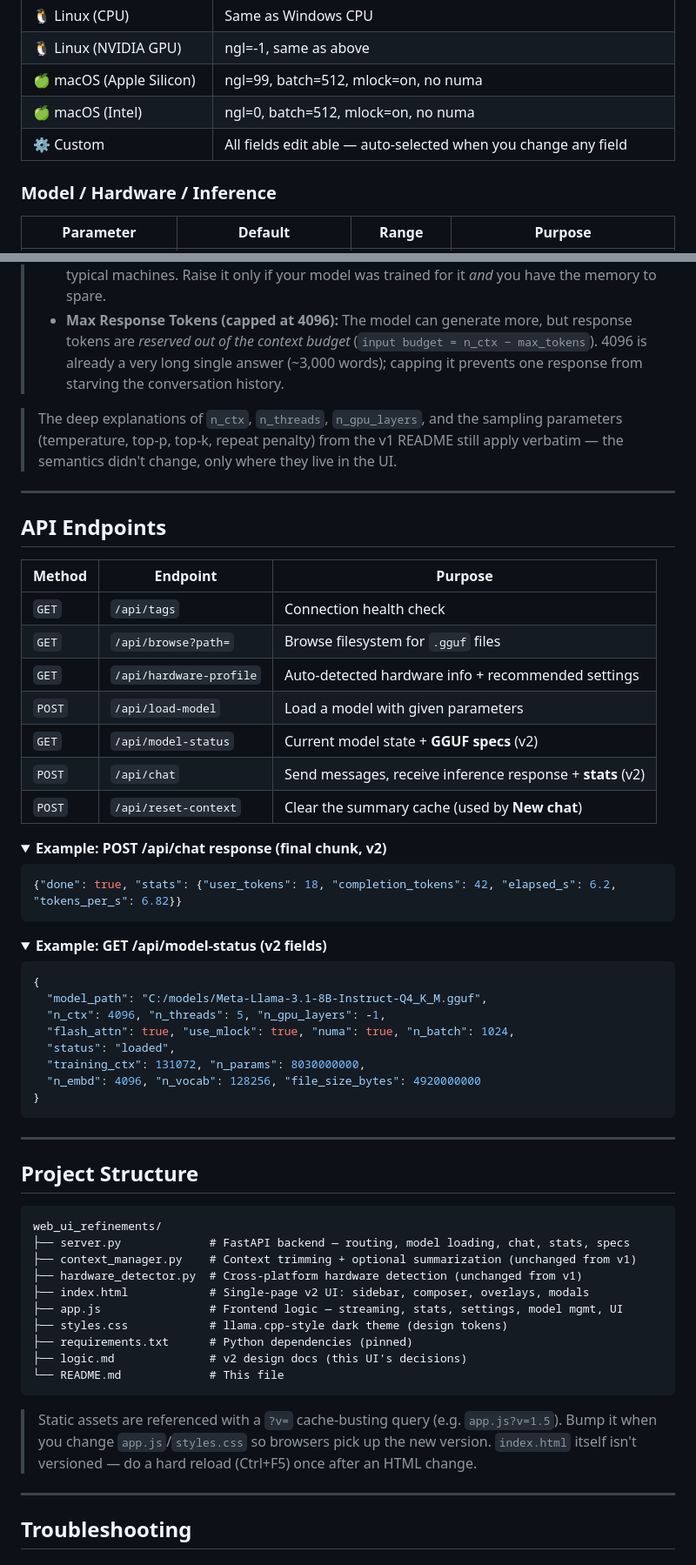
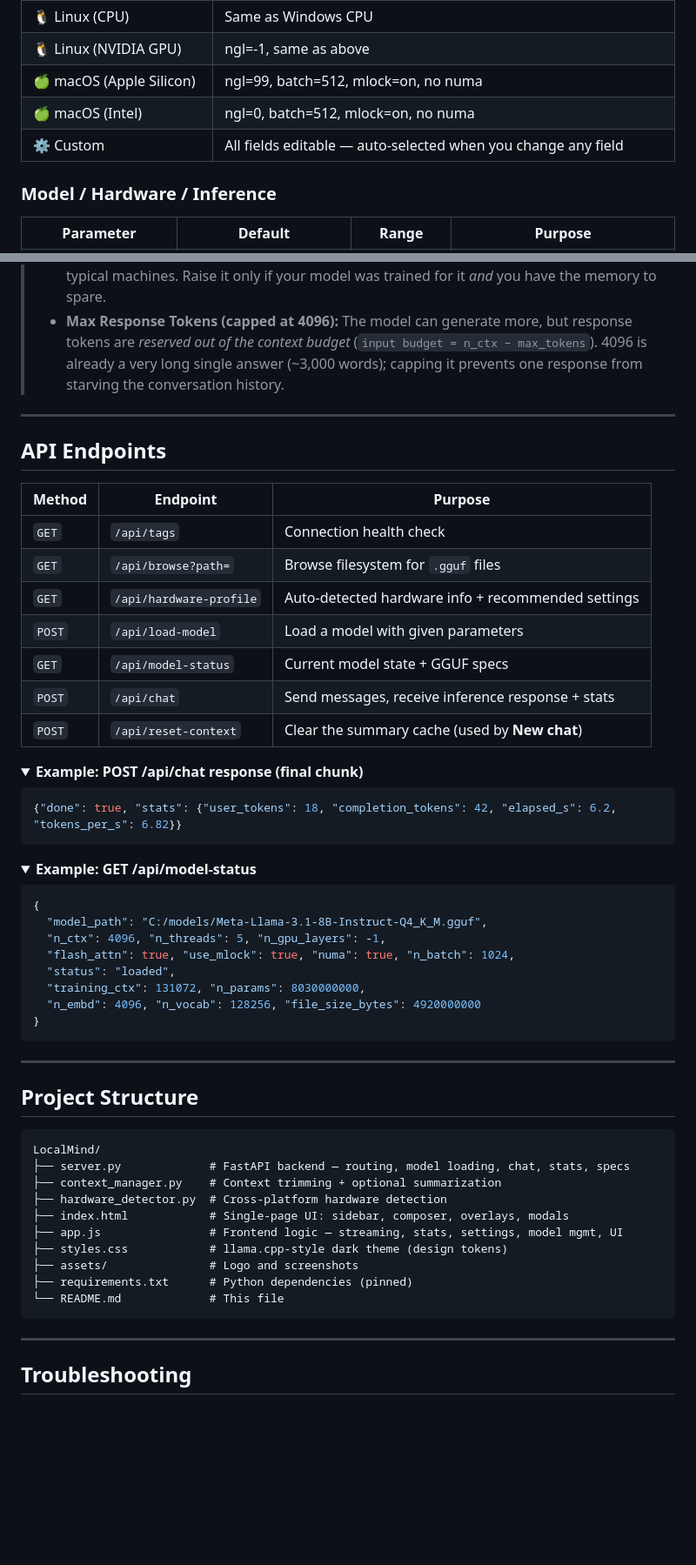
Before and after one commit to Debo0013/LocalMind, a Markdown page: README.md, 2 parts joined by grey strips. Shown at 87% size. GitHub-like rendering; folded sections open; blank space fills up the shorter version.

````diff
--- a/README.md
+++ b/README.md
@@ -219,7 +182,7 @@ All configurable from the **Settings overlay** (General + Sampling tabs). Settin
 | 🐧 Linux (NVIDIA GPU) | ngl=-1, same as above |
 | 🍏 macOS (Apple Silicon) | ngl=99, batch=512, mlock=on, no numa |
 | 🍏 macOS (Intel) | ngl=0, batch=512, mlock=on, no numa |
-| ⚙️ Custom | All fields edit able — auto-selected when you change any field |
+| ⚙️ Custom | All fields editable — auto-selected when you change any field |
 
 ### Model / Hardware / Inference
 
@@ -247,8 +210,6 @@ All configurable from the **Settings overlay** (General + Sampling tabs). Settin
 > - **`n_ctx` (capped at 32768):** Many models are trained for far larger contexts (128k+), so the *model* would accept more. The cap is a safety rail because context memory grows fast — roughly +0.5–1 GB of RAM/VRAM per doubling — and large windows can crash or thrash typical machines. Raise it only if your model was trained for it *and* you have the memory to spare.
 > - **Max Response Tokens (capped at 4096):** The model can generate more, but response tokens are *reserved out of the context budget* (`input budget = n_ctx − max_tokens`). 4096 is already a very long single answer (~3,000 words); capping it prevents one response from starving the conversation history.
 
-> The deep explanations of `n_ctx`, `n_threads`, `n_gpu_layers`, and the sampling parameters (temperature, top-p, top-k, repeat penalty) from the v1 README still apply verbatim — the semantics didn't change, only where they live in the UI.
-
 ---
 
 ## API Endpoints
@@ -259,12 +220,12 @@ All configurable from the **Settings overlay** (General + Sampling tabs). Settin
 | `GET` | `/api/browse?path=` | Browse filesystem for `.gguf` files |
 | `GET` | `/api/hardware-profile` | Auto-detected hardware info + recommended settings |
 | `POST` | `/api/load-model` | Load a model with given parameters |
-| `GET` | `/api/model-status` | Current model state + **GGUF specs** (v2) |
-| `POST` | `/api/chat` | Send messages, receive inference response + **stats** (v2) |
+| `GET` | `/api/model-status` | Current model state + GGUF specs |
+| `POST` | `/api/chat` | Send messages, receive inference response + stats |
 | `POST` | `/api/reset-context` | Clear the summary cache (used by **New chat**) |
 
 <details>
-<summary><strong>Example: POST /api/chat response (final chunk, v2)</strong></summary>
+<summary><strong>Example: POST /api/chat response (final chunk)</strong></summary>
 
 ```json
 {"done": true, "stats": {"user_tokens": 18, "completion_tokens": 42, "elapsed_s": 6.2, "tokens_per_s": 6.82}}
@@ -273,7 +234,7 @@ All configurable from the **Settings overlay** (General + Sampling tabs). Settin
 </details>
 
 <details>
-<summary><strong>Example: GET /api/model-status (v2 fields)</strong></summary>
+<summary><strong>Example: GET /api/model-status</strong></summary>
 
 ```json
 {
@@ -293,19 +254,17 @@ All configurable from the **Settings overlay** (General + Sampling tabs). Settin
 ## Project Structure
 
 ```
-web_ui_refinements/
+LocalMind/
 ├── server.py             # FastAPI backend — routing, model loading, chat, stats, specs
-├── context_manager.py    # Context trimming + optional summarization (unchanged from v1)
-├── hardware_detector.py  # Cross-platform hardware detection (unchanged from v1)
-├── index.html            # Single-page v2 UI: sidebar, composer, overlays, modals
+├── context_manager.py    # Context trimming + optional summarization
+├── hardware_detector.py  # Cross-platform hardware detection
+├── index.html            # Single-page UI: sidebar, composer, overlays, modals
 ├── app.js                # Frontend logic — streaming, stats, settings, model mgmt, UI
 ├── styles.css            # llama.cpp-style dark theme (design tokens)
+├── assets/               # Logo and screenshots
 ├── requirements.txt      # Python dependencies (pinned)
-├── logic.md              # v2 design docs (this UI's decisions)
 └── README.md             # This file
 ```
-
-> Static assets are referenced with a `?v=` cache-busting query (e.g. `app.js?v=1.5`). Bump it when you change `app.js`/`styles.css` so browsers pick up the new version. `index.html` itself isn't versioned — do a hard reload (Ctrl+F5) once after an HTML change.
 
 ---
 
````
Also changed, not shown: other parts of README.md (+29 -69 lines), assets/screenshot.png (added), 7 other files.
